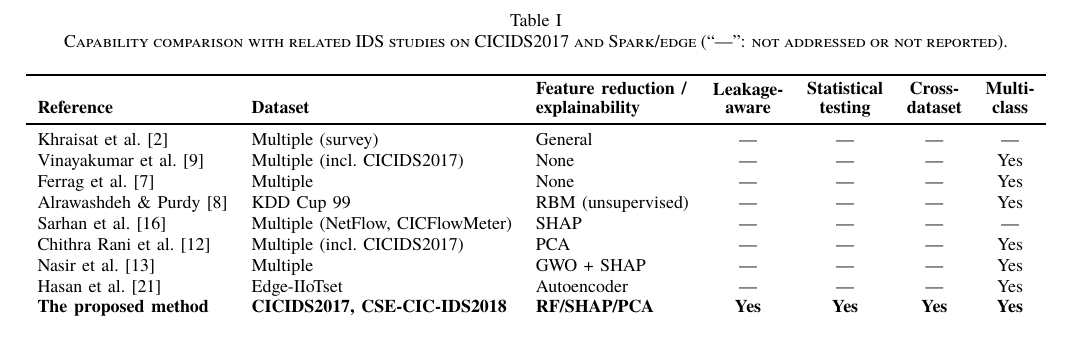
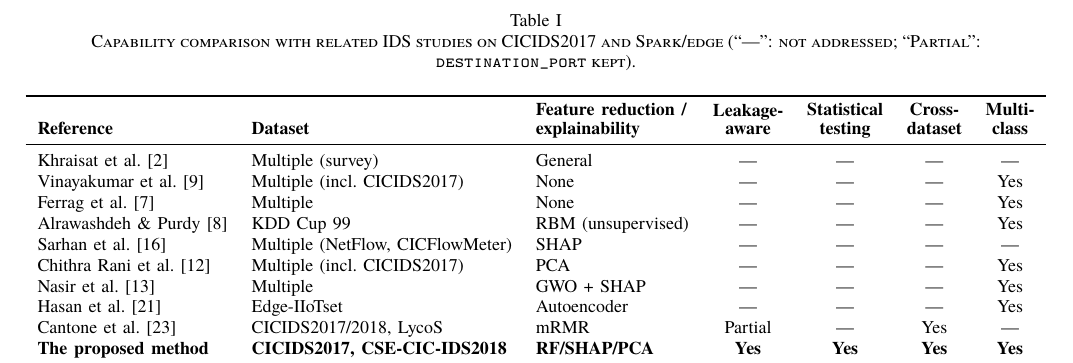
Before and after one commit to vuthainguyen1602/Thesis_IDS, a LaTeX paper (papers/fair2026/manuscript/main_en.tex, which reads papers/latex/related_work_table_fair_en.tex): part of page 3 of 8, cut so that both start at the same text. Compiled offline with XeLaTeX; a missing font is replaced by an installed copy or a similar font; a LaTeX package or settings file that is missing is left out.

Commit message:
papers: Cantone et al. in the related-work table; Vinayakumar wording
- Cantone et al. (the cross-dataset study the text already cites) get a
  row, read from their arXiv preprint: CICIDS2017/2018 plus the LycoS
  re-extractions, mRMR feature selection, binary and one-attack-vs-benign
  training (not multi-class), no significance testing, and 'Partial'
  leakage handling: identifiers and timestamp dropped, destination port
  kept (it is among their top mRMR features). Without the row, the table
  showed only this paper as cross-dataset while the text cites others.
- D'hooge et al. are not added: the paper is closed access and the cells
  beyond dataset and cross-dataset could not be checked.
- Related work no longer says Vinayakumar et al. use 'a single
  algorithm'; they benchmark DNNs against classical classifiers.
- The added row pushed the paper to 9 pages by one reference line; the
  sentence 'All quantitative values are taken directly from the released
  pipeline outputs' repeated what every table caption says and is gone.
  Back to 8 pages, no overfull boxes, numbers check green.

```diff
--- a/papers/latex/related_work_table_fair_en.tex
+++ b/papers/latex/related_work_table_fair_en.tex
@@ -2,7 +2,7 @@
 % Full-width (table*). Objective per-work capability columns instead of a
 % repeated "Novelty of this work" self-comparison column.
 \begin{table*}[!t]
-  \caption{Capability comparison with related IDS studies on CICIDS2017 and Spark/edge (``---'': not addressed or not reported).}
+  \caption{Capability comparison with related IDS studies on CICIDS2017 and Spark/edge (``---'': not addressed; ``Partial'': \texttt{destination\_port} kept).}
   \label{tab:related-work}
   \centering
   \footnotesize
@@ -18,6 +18,7 @@
     Chithra Rani et al.~\cite{baalaji2025ensemble} & Multiple (incl.\ CICIDS2017) & PCA & --- & --- & --- & Yes \\
     Nasir et al.~\cite{asghar2026hedid} & Multiple & GWO + SHAP & --- & --- & --- & Yes \\
     Hasan et al.~\cite{hasan2025iiot} & Edge-IIoTset & Autoencoder & --- & --- & --- & Yes \\
+    Cantone et al.~\cite{cantone2024crossdataset} & CICIDS2017/2018, LycoS & mRMR & Partial & --- & Yes & --- \\
     \textbf{The proposed method} & \textbf{CICIDS2017, CSE-CIC-IDS2018} & \textbf{RF/SHAP/PCA} & \textbf{Yes} & \textbf{Yes} & \textbf{Yes} & \textbf{Yes} \\
     \bottomrule
   \end{tabular}
```
Also changed, not shown: papers/fair2026/manuscript/main_en.tex (+2 -2 lines), output/pdfs/FAIR2026.pdf, papers/fair2026/manuscript/main_en.bbl, papers/fair2026/manuscript/main_en.pdf.
